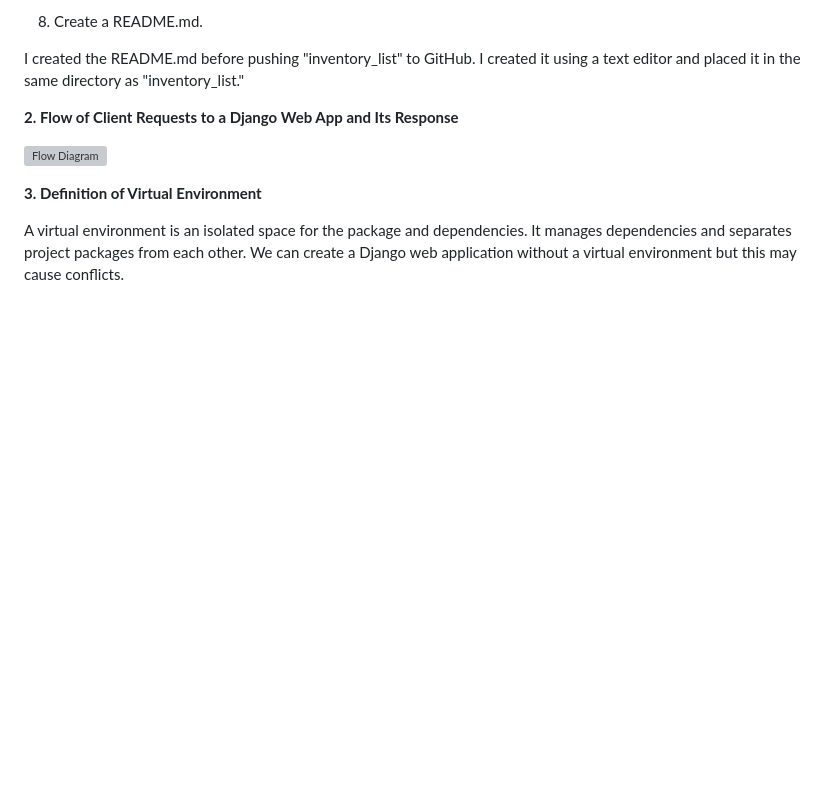
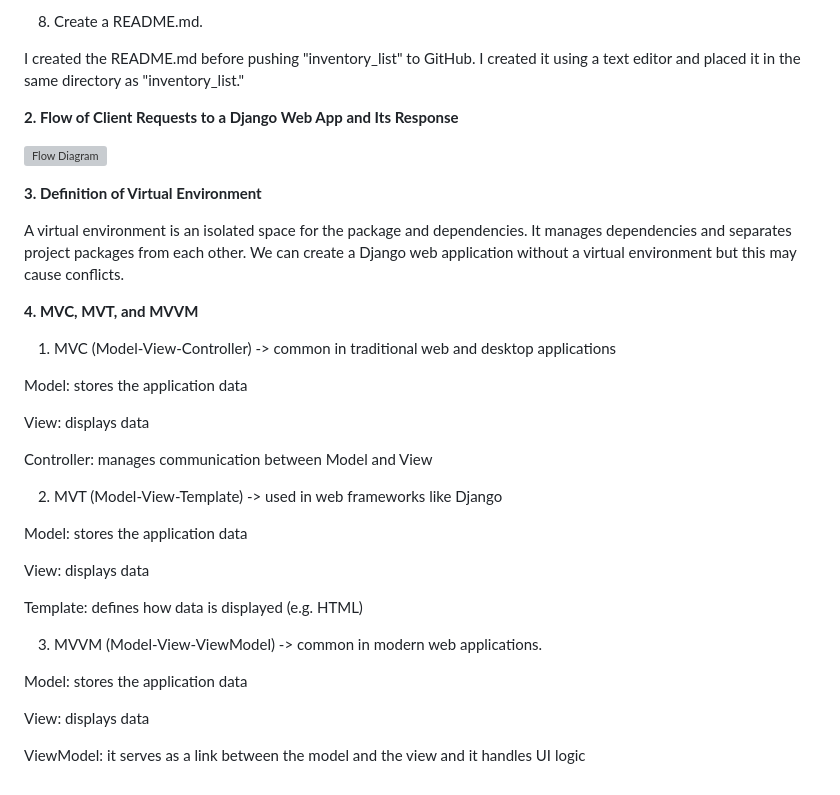
Before and after one commit to tvadhisti/inventory_list, a Markdown page: README.md, the part around the change printed below. Rendered like a GitHub page; blank space fills up the shorter version; grey boxes are pictures that could not be loaded.

Commit message:
add MVC, MVT, and MVVM

```diff
--- a/README.md
+++ b/README.md
@@ -82,3 +110,29 @@ I created the README.md before pushing "inventory_list" to GitHub. I created it
 **3. Definition of Virtual Environment**
 
 A virtual environment is an isolated space for the package and dependencies. It manages dependencies and separates project packages from each other. We can create a Django web application without a virtual environment but this may cause conflicts.
+
+**4. MVC, MVT, and MVVM**
+
+1. MVC (Model-View-Controller) -> common in traditional web and desktop applications
+
+Model: stores the application data
+
+View: displays data
+
+Controller: manages communication between Model and View
+
+2. MVT (Model-View-Template) -> used in web frameworks like Django
+
+Model: stores the application data
+
+View: displays data
+
+Template: defines how data is displayed (e.g. HTML)
+
+3. MVVM (Model-View-ViewModel) -> common in modern web applications.
+
+Model: stores the application data
+
+View: displays data
+
+ViewModel: it serves as a link between the model and the view and it handles UI logic
```
Also changed, not shown: other parts of README.md (+37 -9 lines).
